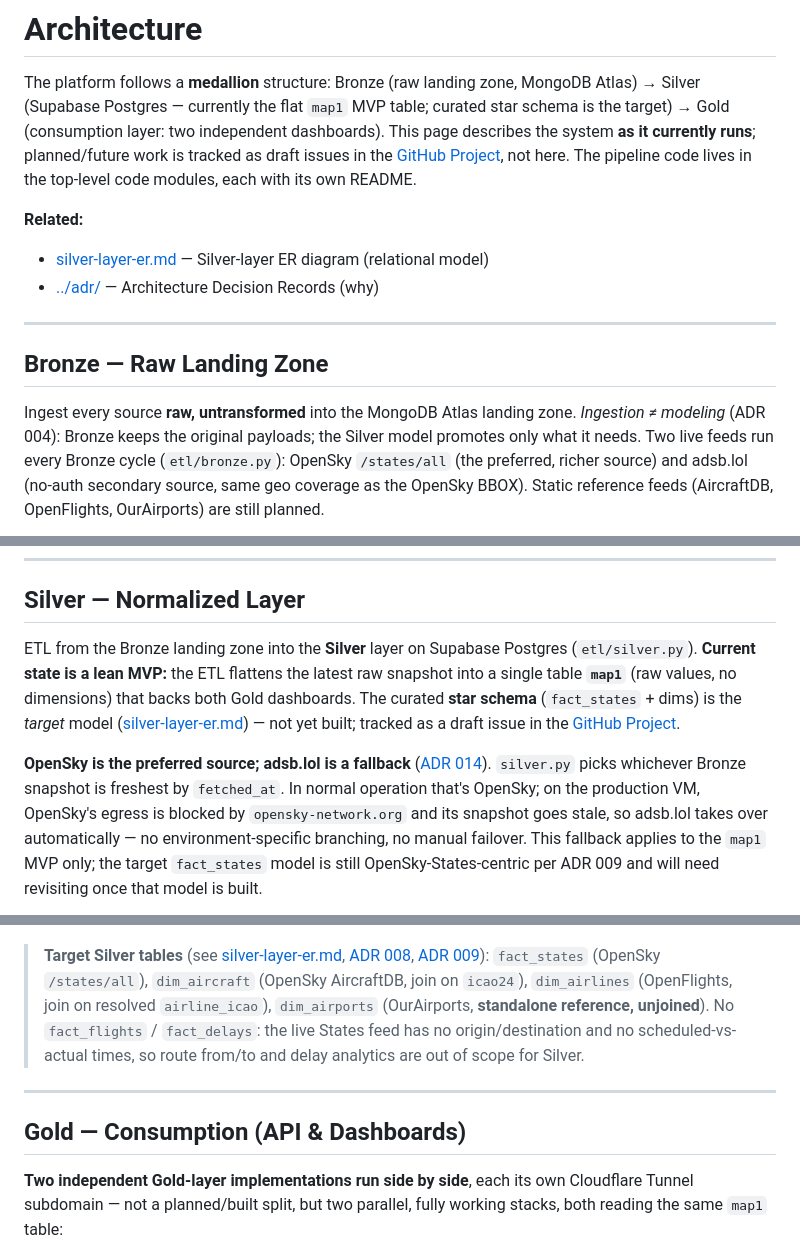
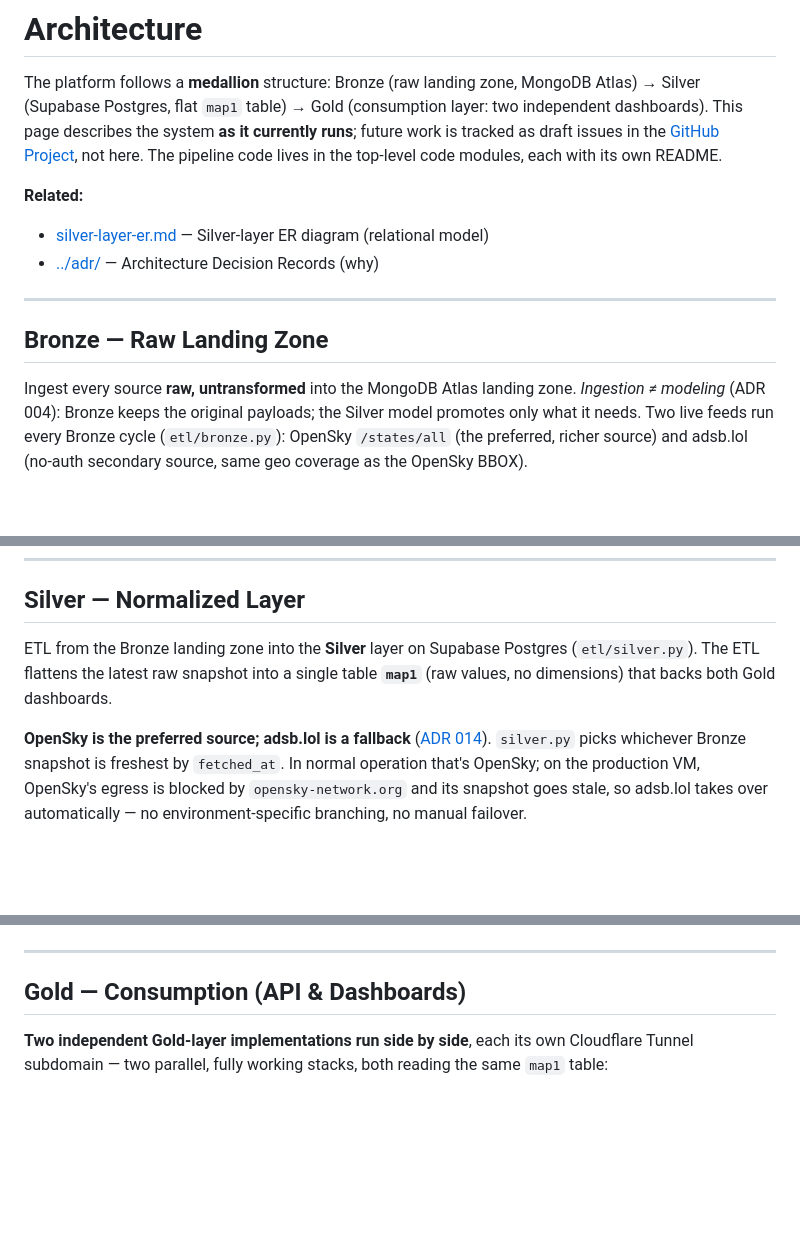
Before and after one commit to MatthiasSails/airline-data-platform, a Markdown page: docs/architecture/README.md, 3 parts joined by grey strips. Rendered like a GitHub page; blank space fills up the shorter version.

````diff
--- a/docs/architecture/README.md
+++ b/docs/architecture/README.md
@@ -1,9 +1,8 @@
 # Architecture
 
 The platform follows a **medallion** structure: Bronze (raw landing zone, MongoDB Atlas) → Silver
-(Supabase Postgres — currently the flat `map1` MVP table; curated star schema is the target) → Gold
-(consumption layer: two independent dashboards). This page describes the system **as it currently
-runs**; planned/future work is tracked as draft issues in the
+(Supabase Postgres, flat `map1` table) → Gold (consumption layer: two independent dashboards). This
+page describes the system **as it currently runs**; future work is tracked as draft issues in the
 [GitHub Project](https://github.com/users/MatthiasSails/projects/1), not here. The pipeline code
 lives in the top-level code modules, each with its own README.
 
@@ -19,7 +18,7 @@ Ingest every source **raw, untransformed** into the MongoDB Atlas landing zone.
 modeling* (ADR 004): Bronze keeps the original payloads; the Silver model promotes only what it
 needs. Two live feeds run every Bronze cycle (`etl/bronze.py`): OpenSky `/states/all` (the
 preferred, richer source) and adsb.lol (no-auth secondary source, same geo coverage as the OpenSky
-BBOX). Static reference feeds (AircraftDB, OpenFlights, OurAirports) are still planned.
+BBOX).
 
 ```mermaid
 graph LR
@@ -51,18 +47,14 @@ graph LR
 ## Silver — Normalized Layer
 
 ETL from the Bronze landing zone into the **Silver** layer on Supabase Postgres
-(`etl/silver.py`). **Current state is a lean MVP:** the ETL flattens the latest raw snapshot into a
-single table **`map1`** (raw values, no dimensions) that backs both Gold dashboards. The curated
-**star schema** (`fact_states` + dims) is the *target* model
-([silver-layer-er.md](silver-layer-er.md)) — not yet built; tracked as a draft issue in the
-[GitHub Project](https://github.com/users/MatthiasSails/projects/1).
+(`etl/silver.py`). The ETL flattens the latest raw snapshot into a single table **`map1`** (raw
+values, no dimensions) that backs both Gold dashboards.
 
 **OpenSky is the preferred source; adsb.lol is a fallback** ([ADR 014](../adr/014-adsb-lol-silver-fallback.md)).
 `silver.py` picks whichever Bronze snapshot is freshest by `fetched_at`. In normal operation
 that's OpenSky; on the production VM, OpenSky's egress is blocked by `opensky-network.org` and its
 snapshot goes stale, so adsb.lol takes over automatically — no environment-specific branching, no
-manual failover. This fallback applies to the `map1` MVP only; the target `fact_states` model is
-still OpenSky-States-centric per ADR 009 and will need revisiting once that model is built.
+manual failover.
 
 ```mermaid
 graph LR
@@ -81,19 +71,11 @@ graph LR
 ```
-
-> **Target Silver tables** (see [silver-layer-er.md](silver-layer-er.md), [ADR 008](../adr/008-airline-attribution-star-schema.md), [ADR 009](../adr/009-states-api-silver-model.md)):
-> `fact_states` (OpenSky `/states/all`), `dim_aircraft` (OpenSky AircraftDB, join on `icao24`),
-> `dim_airlines` (OpenFlights, join on resolved `airline_icao`), `dim_airports` (OurAirports,
-> **standalone reference, unjoined**). No `fact_flights` / `fact_delays`: the live States feed has no
-> origin/destination and no scheduled-vs-actual times, so route from/to and delay analytics are out
-> of scope for Silver.
 
 ---
 
 ## Gold — Consumption (API & Dashboards)
 
 **Two independent Gold-layer implementations run side by side**, each its own Cloudflare Tunnel
-subdomain — not a planned/built split, but two parallel, fully working stacks, both reading the
-same `map1` table:
+subdomain — two parallel, fully working stacks, both reading the same `map1` table:
 
 ```mermaid
 graph LR
````
Also changed, not shown: other parts of docs/architecture/README.md (+12 -25 lines).
